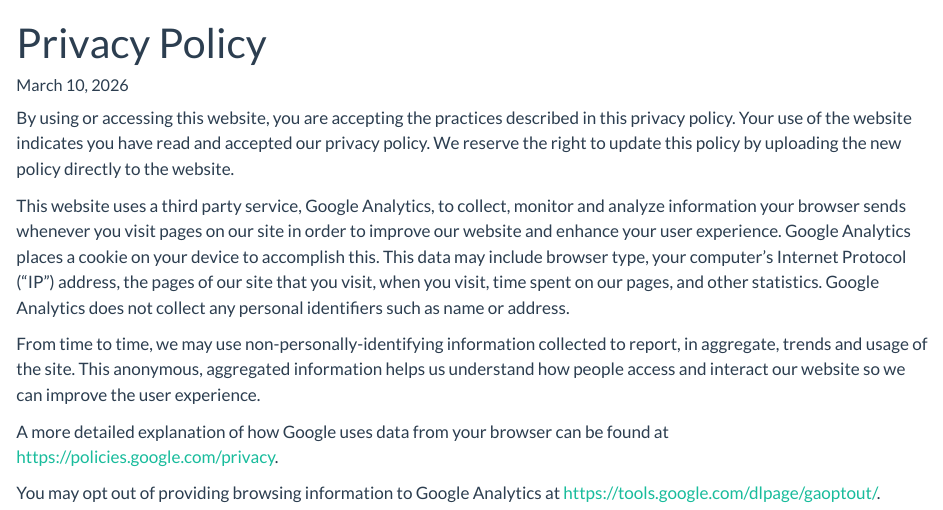
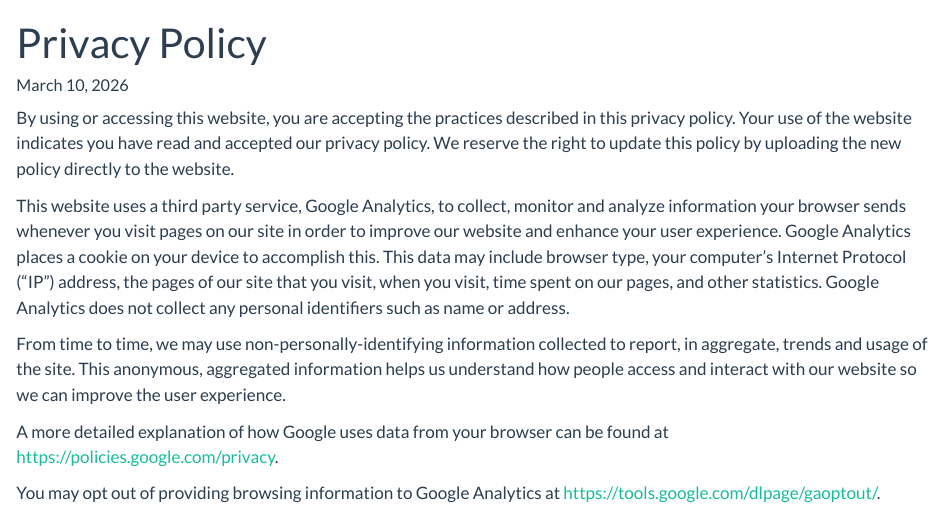
Before and after one commit to WA-Department-of-Agriculture/gallery, a Quarto document (privacy.qmd): the page in a window 1100 px wide, from its top. Rendered offline with R 4.5, knitr and Pandoc in place of Quarto, with nearby package versions.

Commit message:
Fix typo

```diff
--- a/privacy.qmd
+++ b/privacy.qmd
@@ -8,7 +8,7 @@ By using or accessing this website, you are accepting the practices described in
 
 This website uses a third party service, Google Analytics, to collect, monitor and analyze information your browser sends whenever you visit pages on our site in order to improve our website and enhance your user experience. Google Analytics places a cookie on your device to accomplish this. This data may include browser type, your computer’s Internet Protocol (“IP”) address, the pages of our site that you visit, when you visit, time spent on our pages, and other statistics. Google Analytics does not collect any personal identifiers such as name or address.
 
-From time to time, we may use non-personally-identifying information collected to report, in aggregate, trends and usage of the site. This anonymous, aggregated information helps us understand how people access and interact our website so we can improve the user experience.
+From time to time, we may use non-personally-identifying information collected to report, in aggregate, trends and usage of the site. This anonymous, aggregated information helps us understand how people access and interact with our website so we can improve the user experience.
 
 A more detailed explanation of how Google uses data from your browser can be found at <https://policies.google.com/privacy>.
 
```
